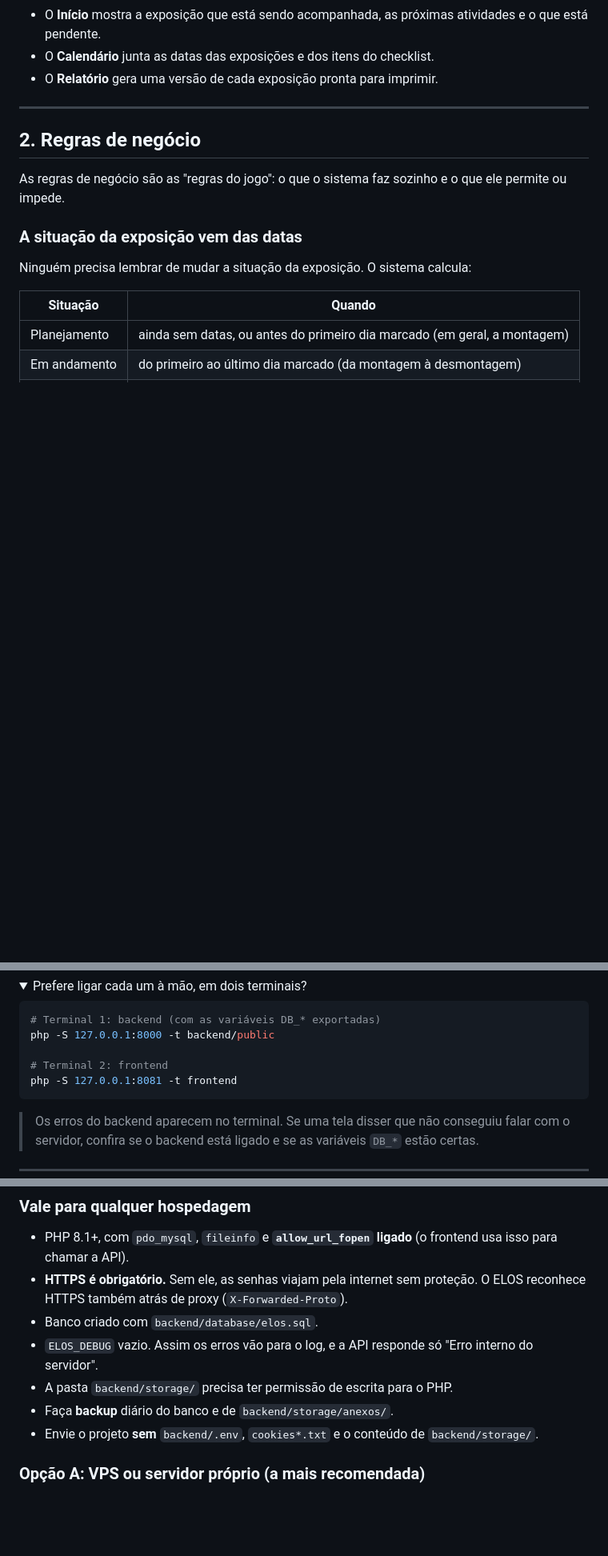
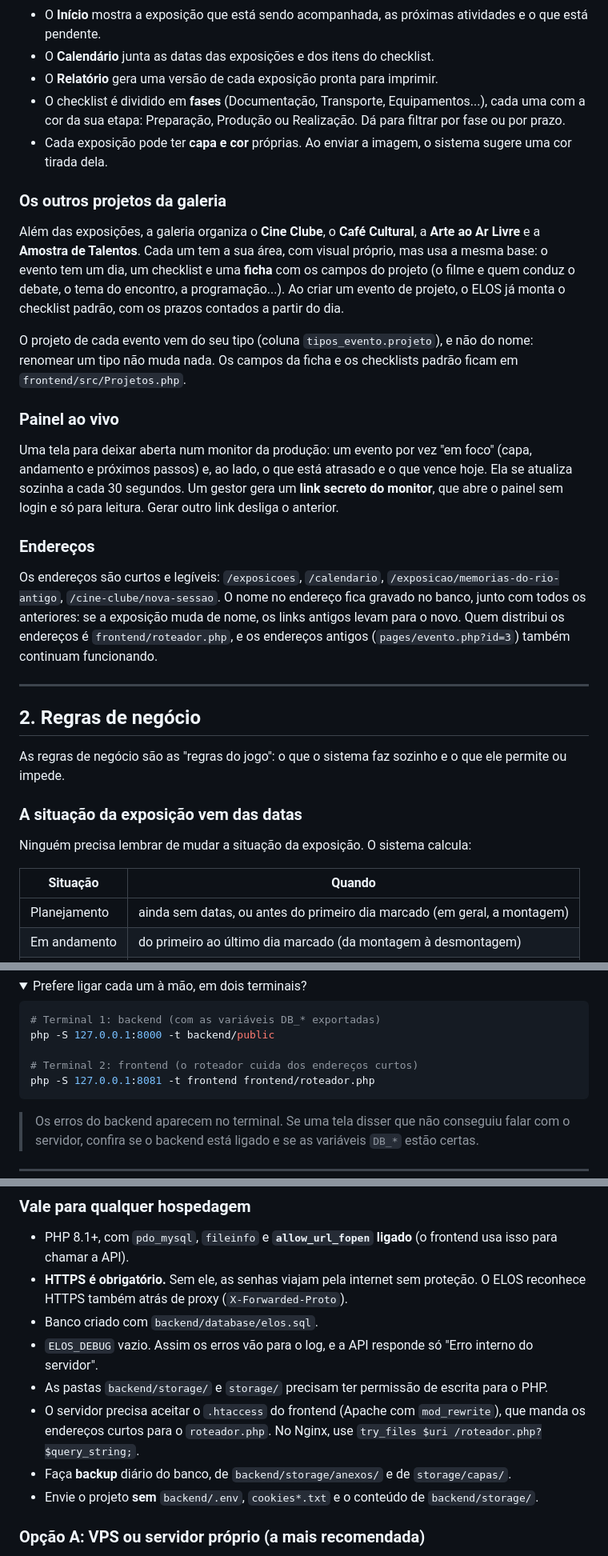
Before and after one commit to manoela-alves-silva/projeto-elos, a Markdown page: README.md, 3 parts joined by grey strips. Shown at 80% size. Drawn GitHub-style; folded sections open; blank space fills up the shorter version.

Commit message:
docs: README com projetos, painel ao vivo, endereços e novas migrações

````diff
--- a/README.md
+++ b/README.md
@@ -118,6 +118,42 @@ exposição, e as outras telas são montadas automaticamente a partir dela:
   atividades e o que está pendente.
 - O **Calendário** junta as datas das exposições e dos itens do checklist.
 - O **Relatório** gera uma versão de cada exposição pronta para imprimir.
+- O checklist é dividido em **fases** (Documentação, Transporte,
+  Equipamentos...), cada uma com a cor da sua etapa: Preparação,
+  Produção ou Realização. Dá para filtrar por fase ou por prazo.
+- Cada exposição pode ter **capa e cor** próprias. Ao enviar a imagem, o
+  sistema sugere uma cor tirada dela.
+
+### Os outros projetos da galeria
+
+Além das exposições, a galeria organiza o **Cine Clube**, o **Café
+Cultural**, a **Arte ao Ar Livre** e a **Amostra de Talentos**. Cada um
+tem a sua área, com visual próprio, mas usa a mesma base: o evento tem
+um dia, um checklist e uma **ficha** com os campos do projeto (o filme e
+quem conduz o debate, o tema do encontro, a programação...). Ao criar um
+evento de projeto, o ELOS já monta o checklist padrão, com os prazos
+contados a partir do dia.
+
+O projeto de cada evento vem do seu tipo (coluna `tipos_evento.projeto`),
+e não do nome: renomear um tipo não muda nada. Os campos da ficha e os
+checklists padrão ficam em `frontend/src/Projetos.php`.
+
+### Painel ao vivo
+
+Uma tela para deixar aberta num monitor da produção: um evento por vez
+"em foco" (capa, andamento e próximos passos) e, ao lado, o que está
+atrasado e o que vence hoje. Ela se atualiza sozinha a cada 30 segundos.
+Um gestor gera um **link secreto do monitor**, que abre o painel sem
+login e só para leitura. Gerar outro link desliga o anterior.
+
+### Endereços
+
+Os endereços são curtos e legíveis: `/exposicoes`, `/calendario`,
+`/exposicao/memorias-do-rio-antigo`, `/cine-clube/nova-sessao`. O nome
+no endereço fica gravado no banco, junto com todos os anteriores: se a
+exposição muda de nome, os links antigos levam para o novo. Quem
+distribui os endereços é `frontend/roteador.php`, e os endereços antigos
+(`pages/evento.php?id=3`) também continuam funcionando.
 
 ---
 
@@ -396,8 +448,8 @@ banco vazio, a primeira conta já vira gestora.
 # Terminal 1: backend (com as variáveis DB_* exportadas)
 php -S 127.0.0.1:8000 -t backend/public
 
-# Terminal 2: frontend
-php -S 127.0.0.1:8081 -t frontend
+# Terminal 2: frontend (o roteador cuida dos endereços curtos)
+php -S 127.0.0.1:8081 -t frontend frontend/roteador.php
 ```
 
 </details>
@@ -494,8 +552,13 @@ O que o ELOS já faz para se proteger:
 - Banco criado com `backend/database/elos.sql`.
 - `ELOS_DEBUG` vazio. Assim os erros vão para o log, e a API responde só
   "Erro interno do servidor".
-- A pasta `backend/storage/` precisa ter permissão de escrita para o PHP.
-- Faça **backup** diário do banco e de `backend/storage/anexos/`.
+- As pastas `backend/storage/` e `storage/` precisam ter permissão de
+  escrita para o PHP.
+- O servidor precisa aceitar o `.htaccess` do frontend (Apache com
+  `mod_rewrite`), que manda os endereços curtos para o `roteador.php`.
+  No Nginx, use `try_files $uri /roteador.php?$query_string;`.
+- Faça **backup** diário do banco, de `backend/storage/anexos/` e de
+  `storage/capas/`.
 - Envie o projeto **sem** `backend/.env`, `cookies*.txt` e o conteúdo de
   `backend/storage/`.
 
````
Also changed, not shown: other parts of README.md (+26 -4 lines).
